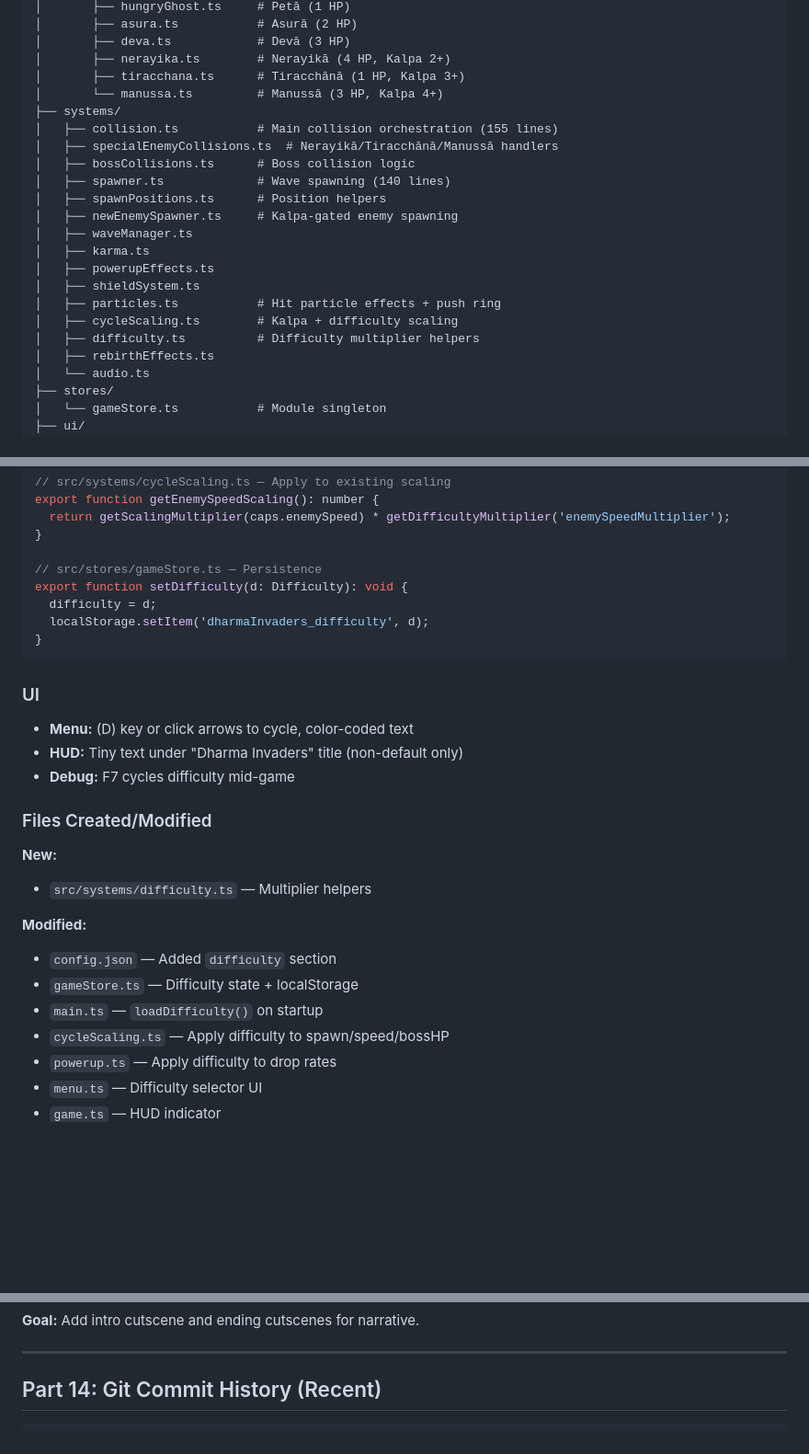
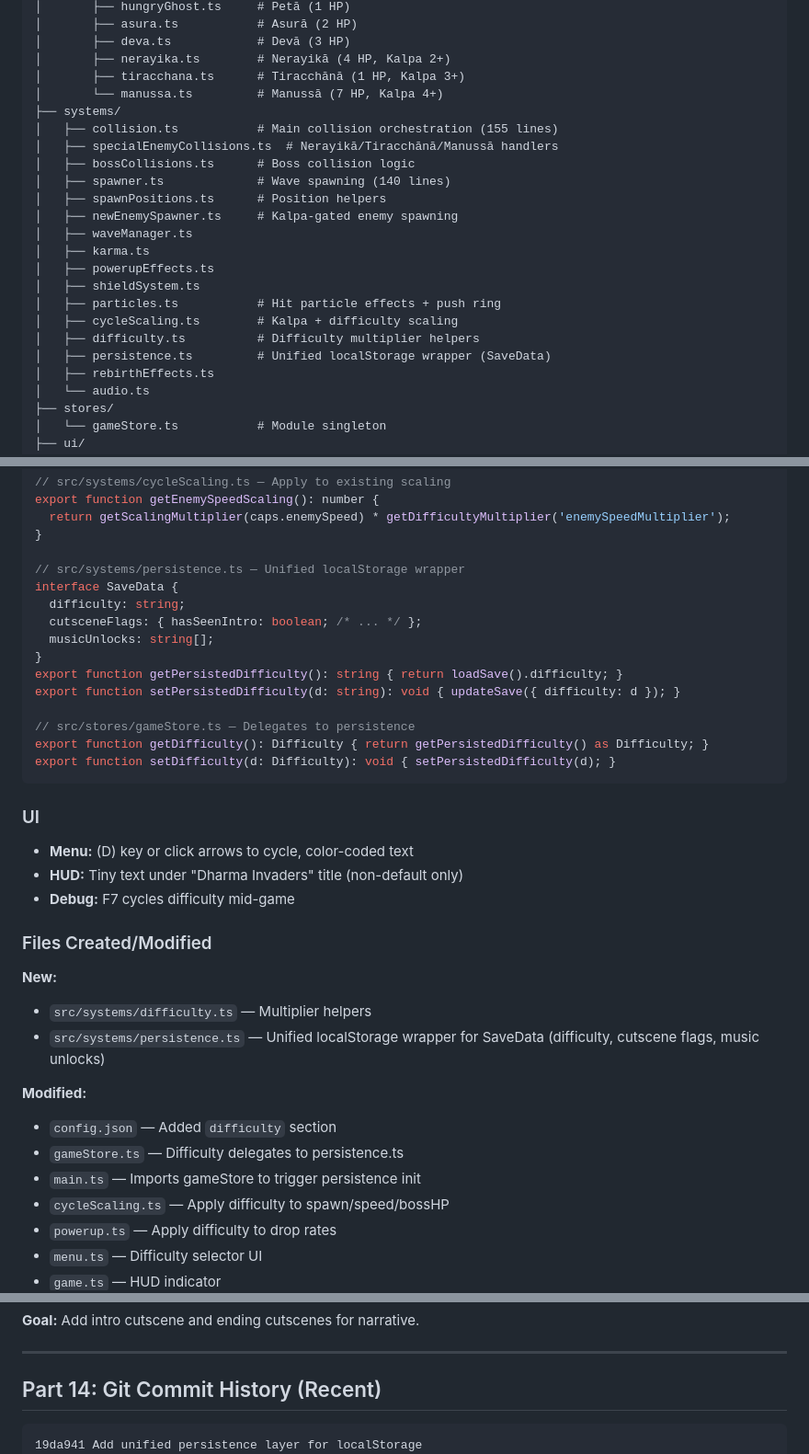
Before and after one commit to shpeegleboop/dharma-invaders, a Markdown page: SESSION_HANDOFF.md, 3 parts joined by grey strips. Shown at 92% size. Rendered like a GitHub page; blank space fills up the shorter version.

Commit message:
Align SESSION_HANDOFF.md with persistence layer changes
- Fix Manussā HP: 3 → 7
- Add persistence.ts to project structure
- Update difficulty implementation docs to show delegation pattern
- Add latest commit to history

Co-Authored-By: Claude Opus 4.5 <noreply@anthropic.com>

````diff
--- a/SESSION_HANDOFF.md
+++ b/SESSION_HANDOFF.md
@@ -299,7 +299,7 @@ src/
 │       ├── deva.ts            # Devā (3 HP)
 │       ├── nerayika.ts        # Nerayikā (4 HP, Kalpa 2+)
 │       ├── tiracchana.ts      # Tiracchānā (1 HP, Kalpa 3+)
-│       └── manussa.ts         # Manussā (3 HP, Kalpa 4+)
+│       └── manussa.ts         # Manussā (7 HP, Kalpa 4+)
 ├── systems/
 │   ├── collision.ts           # Main collision orchestration (155 lines)
 │   ├── specialEnemyCollisions.ts  # Nerayikā/Tiracchānā/Manussā handlers
@@ -314,6 +314,7 @@ src/
 │   ├── particles.ts           # Hit particle effects + push ring
 │   ├── cycleScaling.ts        # Kalpa + difficulty scaling
 │   ├── difficulty.ts          # Difficulty multiplier helpers
+│   ├── persistence.ts         # Unified localStorage wrapper (SaveData)
 │   ├── rebirthEffects.ts
 │   └── audio.ts
 ├── stores/
@@ -617,11 +618,18 @@ export function getEnemySpeedScaling(): number {
   return getScalingMultiplier(caps.enemySpeed) * getDifficultyMultiplier('enemySpeedMultiplier');
 }
 
-// src/stores/gameStore.ts — Persistence
-export function setDifficulty(d: Difficulty): void {
-  difficulty = d;
-  localStorage.setItem('dharmaInvaders_difficulty', d);
+// src/systems/persistence.ts — Unified localStorage wrapper
+interface SaveData {
+  difficulty: string;
+  cutsceneFlags: { hasSeenIntro: boolean; /* ... */ };
+  musicUnlocks: string[];
 }
+export function getPersistedDifficulty(): string { return loadSave().difficulty; }
+export function setPersistedDifficulty(d: string): void { updateSave({ difficulty: d }); }
+
+// src/stores/gameStore.ts — Delegates to persistence
+export function getDifficulty(): Difficulty { return getPersistedDifficulty() as Difficulty; }
+export function setDifficulty(d: Difficulty): void { setPersistedDifficulty(d); }
 ```
 
 ### UI
@@ -634,11 +642,12 @@ export function setDifficulty(d: Difficulty): void {
 
 **New:**
 - `src/systems/difficulty.ts` — Multiplier helpers
+- `src/systems/persistence.ts` — Unified localStorage wrapper for SaveData (difficulty, cutscene flags, music unlocks)
 
 **Modified:**
 - `config.json` — Added `difficulty` section
-- `gameStore.ts` — Difficulty state + localStorage
-- `main.ts` — `loadDifficulty()` on startup
+- `gameStore.ts` — Difficulty delegates to persistence.ts
+- `main.ts` — Imports gameStore to trigger persistence init
 - `cycleScaling.ts` — Apply difficulty to spawn/speed/bossHP
 - `powerup.ts` — Apply difficulty to drop rates
 - `menu.ts` — Difficulty selector UI
@@ -672,6 +681,7 @@ const powerupMultiplier = stacks > 0 ? Math.pow(0.75, stacks) : 1;
 ## Part 14: Git Commit History (Recent)
 
 ```
+19da941 Add unified persistence layer for localStorage
 9b2e45c Update vajra.mp3 sound effect
 c9446aa Add difficulty system with 4 levels
 349b3e1 Balance: nerf Diligence and enemy speeds
````
